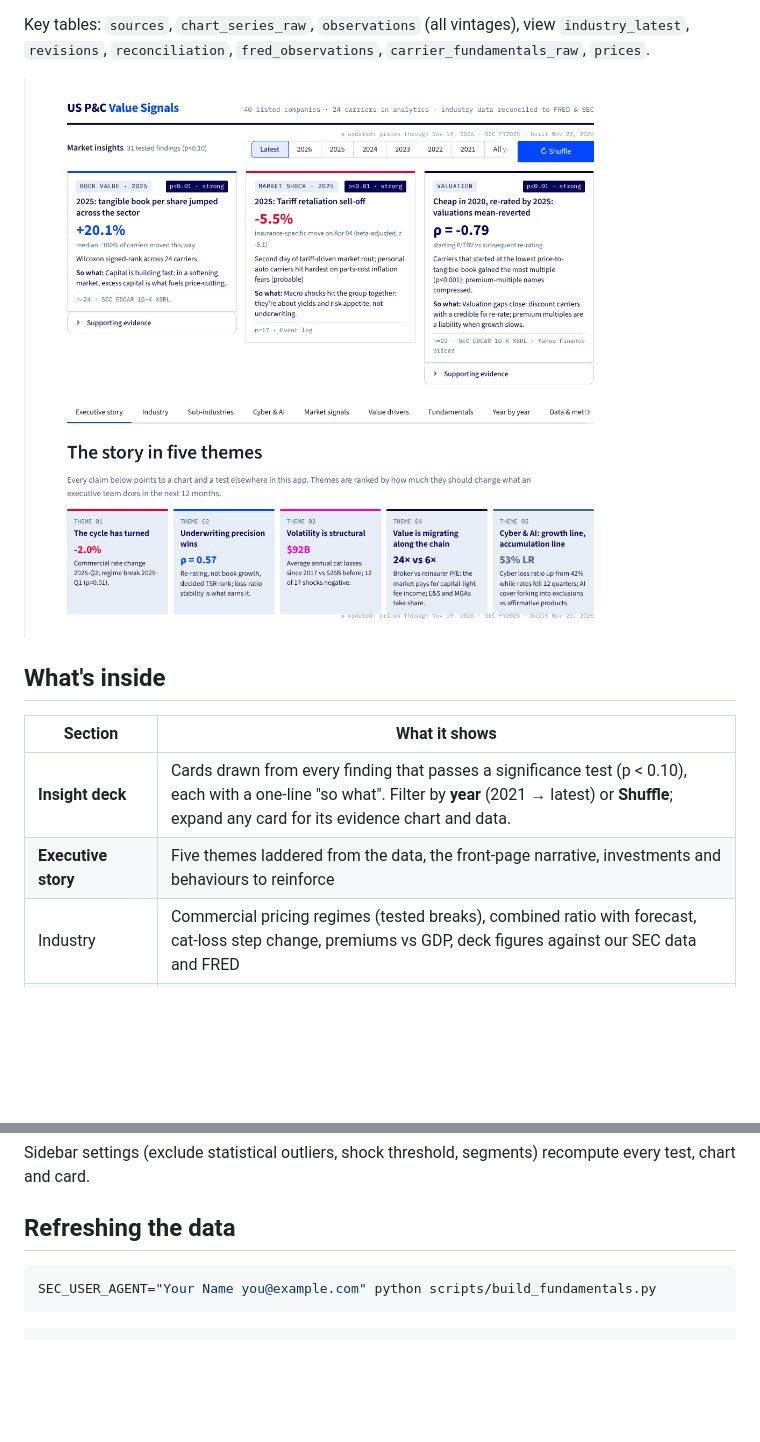
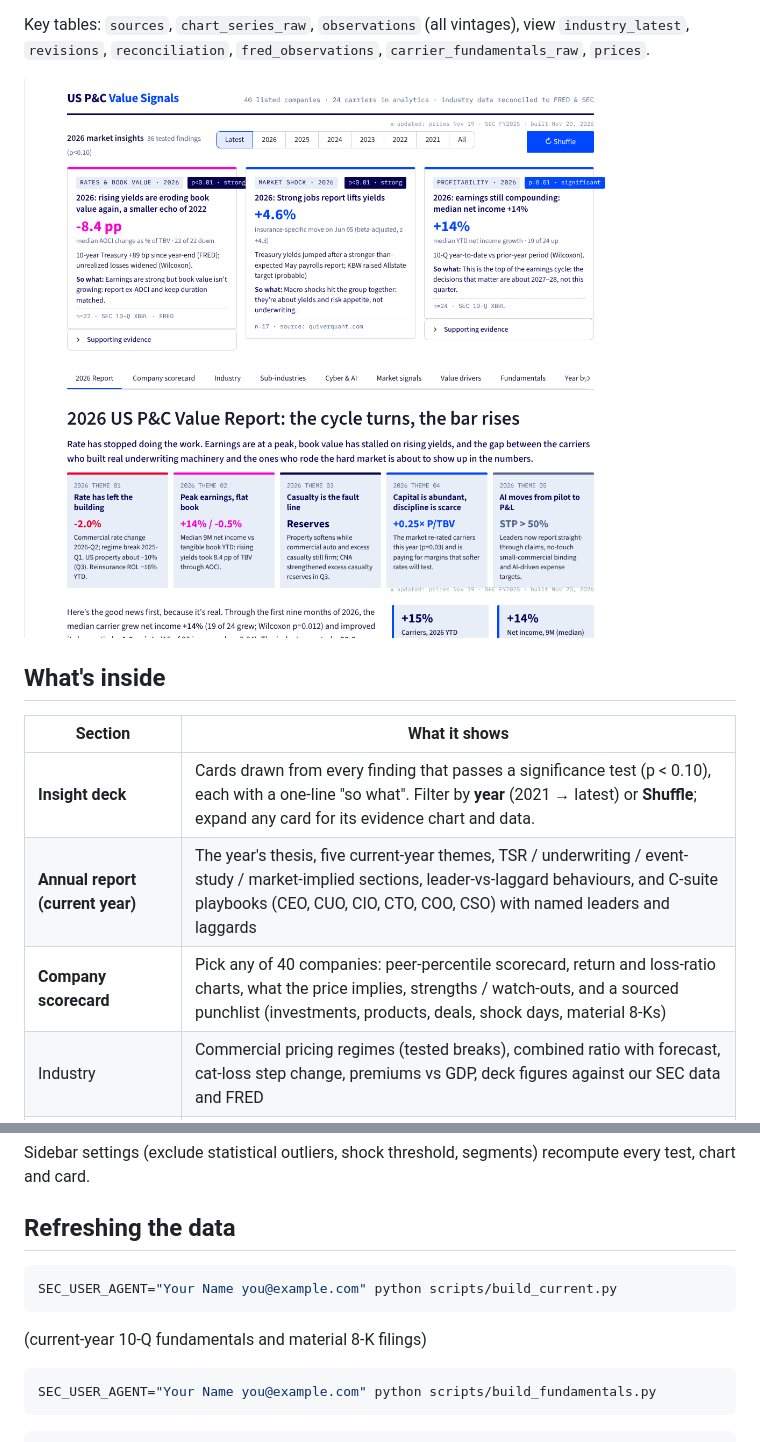
Before and after one commit to Trevor-Jonez/P-C-TSR-Tracking, a Markdown page: README.md, 2 parts joined by grey strips. Drawn GitHub-style; pictures changed too: docs/preview.png; blank space fills up the shorter version.

````diff
--- a/README.md
+++ b/README.md
@@ -27,7 +27,8 @@ Key tables: `sources`, `chart_series_raw`, `observations` (all vintages), view `
 | Section | What it shows |
 |---|---|
 | **Insight deck** | Cards drawn from every finding that passes a significance test (p < 0.10), each with a one-line "so what". Filter by **year** (2021 → latest) or **Shuffle**; expand any card for its evidence chart and data. |
-| **Executive story** | Five themes laddered from the data, the front-page narrative, investments and behaviours to reinforce |
+| **Annual report (current year)** | The year's thesis, five current-year themes, TSR / underwriting / event-study / market-implied sections, leader-vs-laggard behaviours, and C-suite playbooks (CEO, CUO, CIO, CTO, COO, CSO) with named leaders and laggards |
+| **Company scorecard** | Pick any of 40 companies: peer-percentile scorecard, return and loss-ratio charts, what the price implies, strengths / watch-outs, and a sourced punchlist (investments, products, deals, shock days, material 8-Ks) |
 | Industry | Commercial pricing regimes (tested breaks), combined ratio with forecast, cat-loss step change, premiums vs GDP, deck figures against our SEC data and FRED |
 | Sub-industries | Carriers vs reinsurers vs retail brokers vs wholesale & MGA vs insurtech; admitted vs E&S; lens-level returns, valuation and growth |
 | Cyber & AI | US cyber premium & loss ratio (NAIC), pricing (Marsh), claims (Coalition), AI coverage vs exclusion timeline, specialist M&A |
@@ -40,6 +41,12 @@ Key tables: `sources`, `chart_series_raw`, `observations` (all vintages), view `
 Sidebar settings (exclude statistical outliers, shock threshold, segments) recompute every test, chart and card.
 
 ## Refreshing the data
+
+```bash
+SEC_USER_AGENT="Your Name you@example.com" python scripts/build_current.py
+```
+(current-year 10-Q fundamentals and material 8-K filings)
+
 
 ```bash
 SEC_USER_AGENT="Your Name you@example.com" python scripts/build_fundamentals.py
````
Also changed, not shown: 15 other files.
